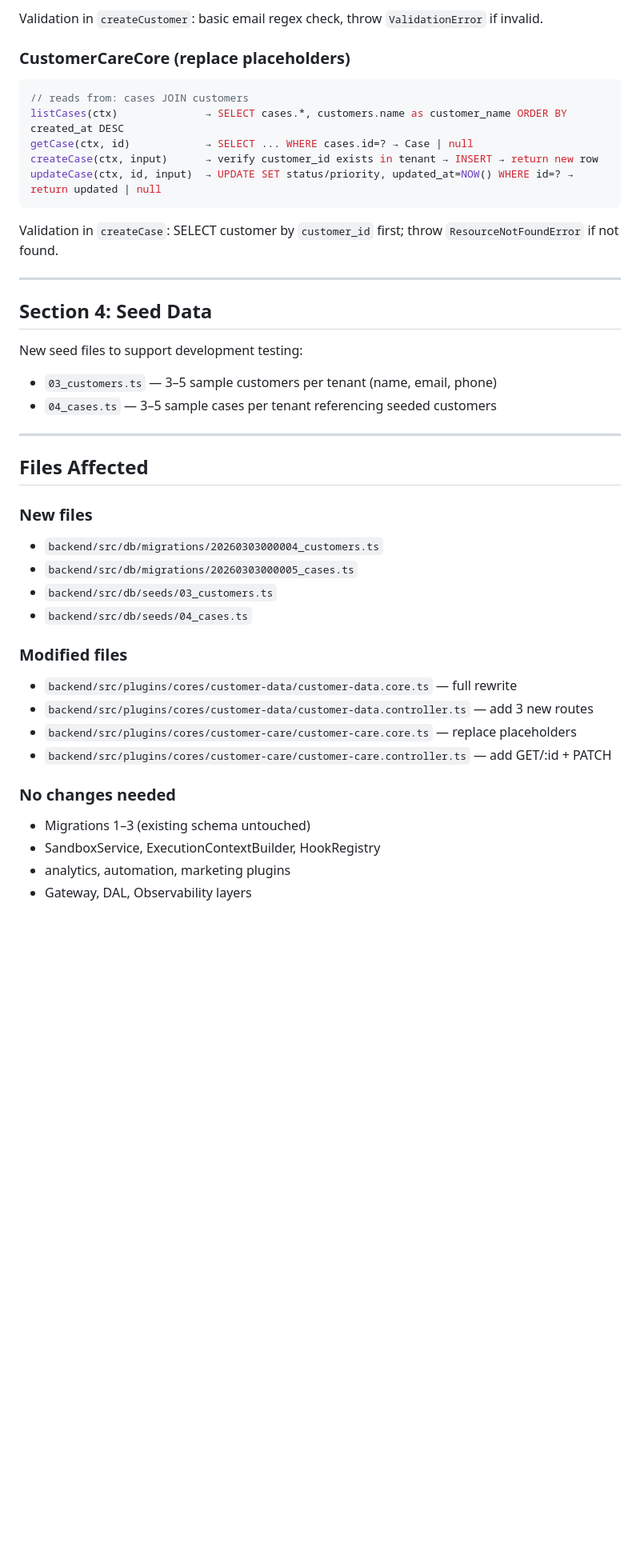
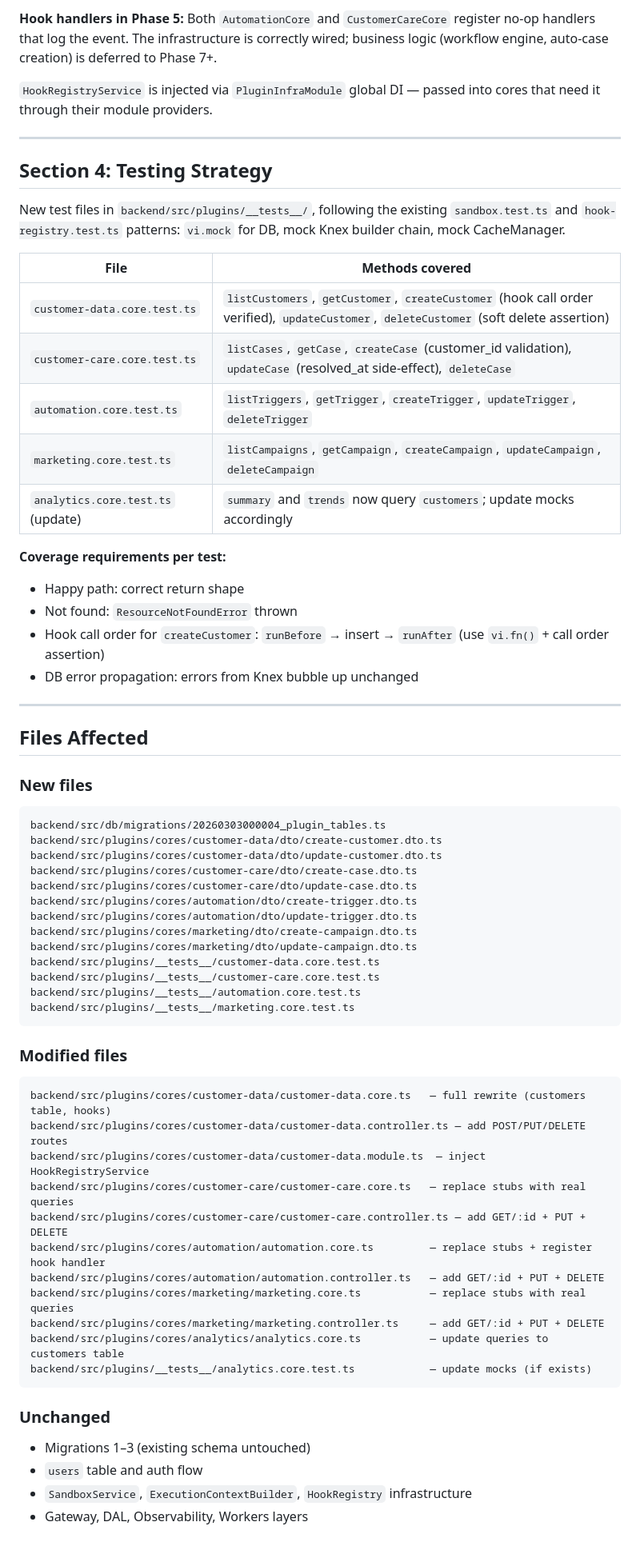
Before and after one commit to remclaw001/crm-multi-tenant-saas-architecture, a Markdown page: docs/plans/2026-03-03-plugin-completion-design.md, the part around one of its changes. Shown at 80% size. GitHub-like rendering; blank space fills up the shorter version.

````diff
--- a/docs/plans/2026-03-03-plugin-completion-design.md
+++ b/docs/plans/2026-03-03-plugin-completion-design.md
@@ -154,46 +203,74 @@ deleteCustomer(ctx, id)         → UPDATE SET is_active=false, updated_at=NOW()
 ```
 
-Validation in `createCustomer`: basic email regex check, throw `ValidationError` if invalid.
+**Hook handlers in Phase 5:** Both `AutomationCore` and `CustomerCareCore` register no-op handlers
+that log the event. The infrastructure is correctly wired; business logic (workflow engine,
+auto-case creation) is deferred to Phase 7+.
 
-### CustomerCareCore (replace placeholders)
-
-```typescript
-// reads from: cases JOIN customers
-listCases(ctx)              → SELECT cases.*, customers.name as customer_name ORDER BY created_at DESC
-getCase(ctx, id)            → SELECT ... WHERE cases.id=? → Case | null
-createCase(ctx, input)      → verify customer_id exists in tenant → INSERT → return new row
-updateCase(ctx, id, input)  → UPDATE SET status/priority, updated_at=NOW() WHERE id=? → return updated | null
-```
-
-Validation in `createCase`: SELECT customer by `customer_id` first; throw `ResourceNotFoundError` if not found.
+`HookRegistryService` is injected via `PluginInfraModule` global DI — passed into cores that
+need it through their module providers.
 
 ---
 
-## Section 4: Seed Data
+## Section 4: Testing Strategy
 
-New seed files to support development testing:
+New test files in `backend/src/plugins/__tests__/`, following the existing `sandbox.test.ts`
+and `hook-registry.test.ts` patterns: `vi.mock` for DB, mock Knex builder chain, mock CacheManager.
 
-- `03_customers.ts` — 3–5 sample customers per tenant (name, email, phone)
-- `04_cases.ts` — 3–5 sample cases per tenant referencing seeded customers
+| File | Methods covered |
+|---|---|
+| `customer-data.core.test.ts` | `listCustomers`, `getCustomer`, `createCustomer` (hook call order verified), `updateCustomer`, `deleteCustomer` (soft delete assertion) |
+| `customer-care.core.test.ts` | `listCases`, `getCase`, `createCase` (customer_id validation), `updateCase` (resolved_at side-effect), `deleteCase` |
+| `automation.core.test.ts` | `listTriggers`, `getTrigger`, `createTrigger`, `updateTrigger`, `deleteTrigger` |
+| `marketing.core.test.ts` | `listCampaigns`, `getCampaign`, `createCampaign`, `updateCampaign`, `deleteCampaign` |
+| `analytics.core.test.ts` (update) | `summary` and `trends` now query `customers`; update mocks accordingly |
+
+**Coverage requirements per test:**
+- Happy path: correct return shape
+- Not found: `ResourceNotFoundError` thrown
+- Hook call order for `createCustomer`: `runBefore` → insert → `runAfter` (use `vi.fn()` + call order assertion)
+- DB error propagation: errors from Knex bubble up unchanged
 
 ---
 
 ## Files Affected
 
 ### New files
-- `backend/src/db/migrations/20260303000004_customers.ts`
-- `backend/src/db/migrations/20260303000005_cases.ts`
-- `backend/src/db/seeds/03_customers.ts`
-- `backend/src/db/seeds/04_cases.ts`
+
+```
+backend/src/db/migrations/20260303000004_plugin_tables.ts
+backend/src/plugins/cores/customer-data/dto/create-customer.dto.ts
+backend/src/plugins/cores/customer-data/dto/update-customer.dto.ts
+backend/src/plugins/cores/customer-care/dto/create-case.dto.ts
+backend/src/plugins/cores/customer-care/dto/update-case.dto.ts
+backend/src/plugins/cores/automation/dto/create-trigger.dto.ts
+backend/src/plugins/cores/automation/dto/update-trigger.dto.ts
+backend/src/plugins/cores/marketing/dto/create-campaign.dto.ts
+backend/src/plugins/cores/marketing/dto/update-campaign.dto.ts
+backend/src/plugins/__tests__/customer-data.core.test.ts
+backend/src/plugins/__tests__/customer-care.core.test.ts
+backend/src/plugins/__tests__/automation.core.test.ts
+backend/src/plugins/__tests__/marketing.core.test.ts
+```
 
 ### Modified files
-- `backend/src/plugins/cores/customer-data/customer-data.core.ts` — full rewrite
-- `backend/src/plugins/cores/customer-data/customer-data.controller.ts` — add 3 new routes
-- `backend/src/plugins/cores/customer-care/customer-care.core.ts` — replace placeholders
-- `backend/src/plugins/cores/customer-care/customer-care.controller.ts` — add GET/:id + PATCH
 
-### No changes needed
+```
+backend/src/plugins/cores/customer-data/customer-data.core.ts   — full rewrite (customers table, hooks)
+backend/src/plugins/cores/customer-data/customer-data.controller.ts — add POST/PUT/DELETE routes
+backend/src/plugins/cores/customer-data/customer-data.module.ts  — inject HookRegistryService
+backend/src/plugins/cores/customer-care/customer-care.core.ts   — replace stubs with real queries
+backend/src/plugins/cores/customer-care/customer-care.controller.ts — add GET/:id + PUT + DELETE
+backend/src/plugins/cores/automation/automation.core.ts         — replace stubs + register hook handler
+backend/src/plugins/cores/automation/automation.controller.ts   — add GET/:id + PUT + DELETE
+backend/src/plugins/cores/marketing/marketing.core.ts           — replace stubs with real queries
+backend/src/plugins/cores/marketing/marketing.controller.ts     — add GET/:id + PUT + DELETE
+backend/src/plugins/cores/analytics/analytics.core.ts           — update queries to customers table
+backend/src/plugins/__tests__/analytics.core.test.ts            — update mocks (if exists)
+```
+
+### Unchanged
+
 - Migrations 1–3 (existing schema untouched)
-- SandboxService, ExecutionContextBuilder, HookRegistry
-- analytics, automation, marketing plugins
-- Gateway, DAL, Observability layers
+- `users` table and auth flow
+- `SandboxService`, `ExecutionContextBuilder`, `HookRegistry` infrastructure
+- Gateway, DAL, Observability, Workers layers
````
Also changed, not shown: other parts of docs/plans/2026-03-03-plugin-completion-design.md (+149 -100 lines).
